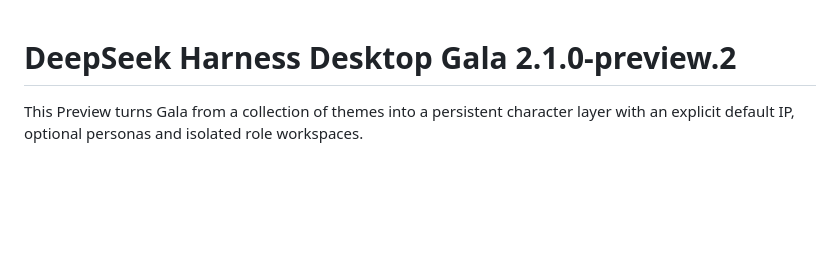
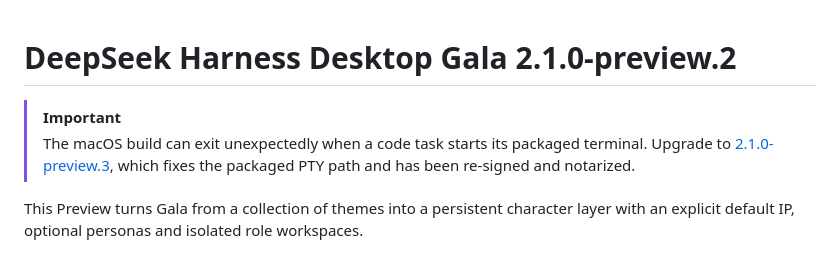
Before and after one commit to SkyNotSilent/deepseek-harness-desktop-gala, a Markdown page: docs/releases/v2.1.0-preview.2.md, the part around the change. GitHub-like rendering; blank space fills up the shorter version.

Commit message:
docs: point preview 2 users to preview 3

```diff
--- a/docs/releases/v2.1.0-preview.2.md
+++ b/docs/releases/v2.1.0-preview.2.md
@@ -1,4 +1,7 @@
 # DeepSeek Harness Desktop Gala 2.1.0-preview.2
+
+> [!IMPORTANT]
+> The macOS build can exit unexpectedly when a code task starts its packaged terminal. Upgrade to [2.1.0-preview.3](https://github.com/SkyNotSilent/deepseek-harness-desktop-gala/releases/tag/v2.1.0-preview.3), which fixes the packaged PTY path and has been re-signed and notarized.
 
 This Preview turns Gala from a collection of themes into a persistent character layer with an explicit default IP, optional personas and isolated role workspaces.
 
```
